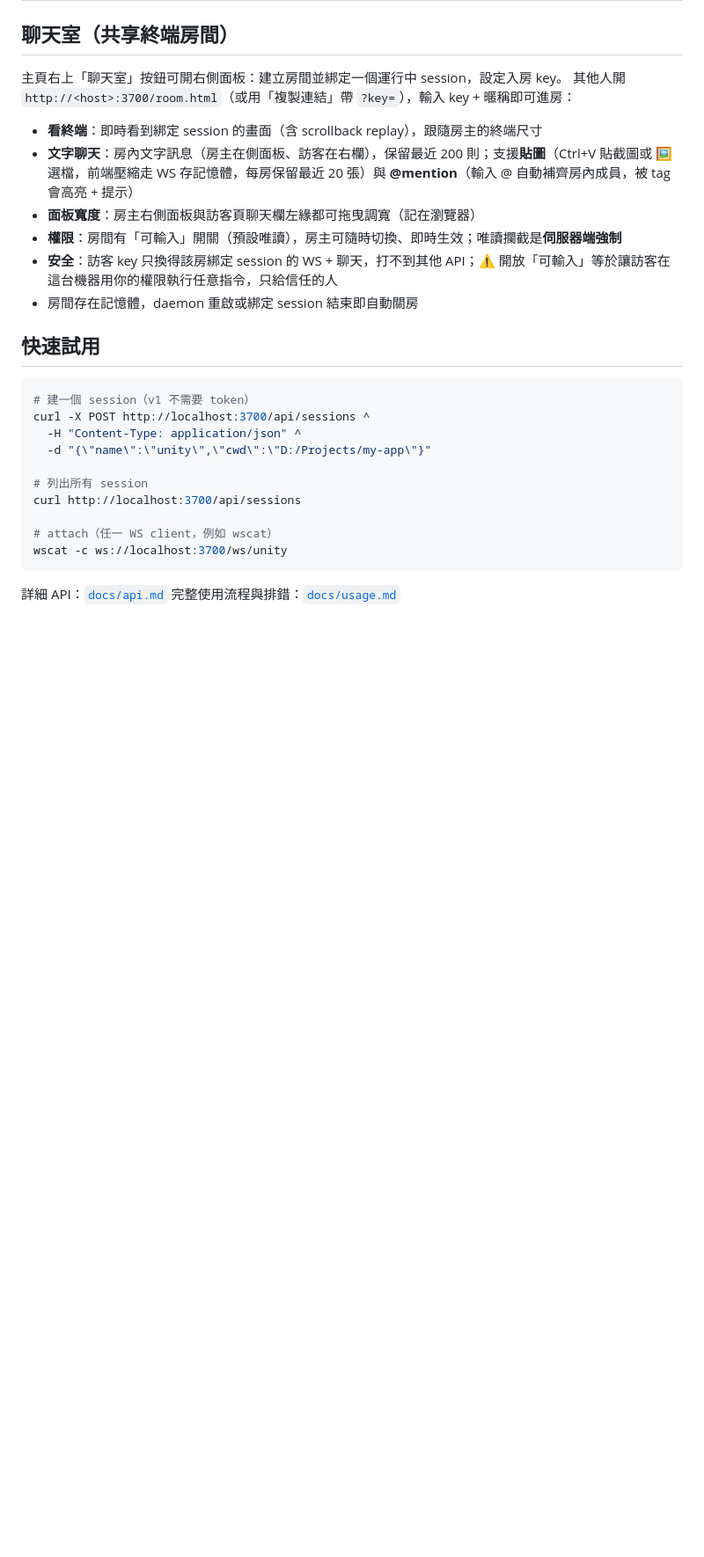
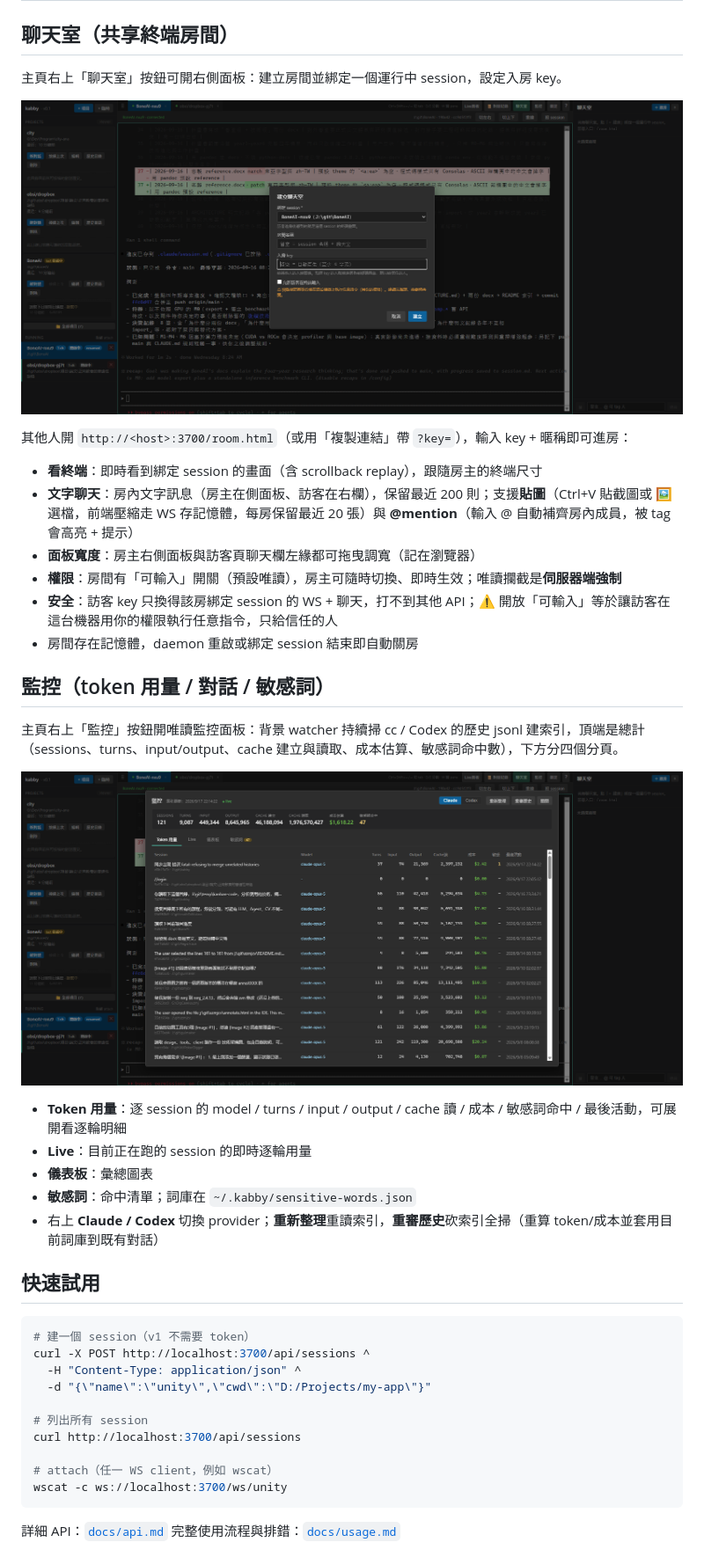
Before and after one commit to jokerjkeeper/kabby, a Markdown page: README.md, the part around one of its changes. Shown at 88% size. GitHub-like rendering; pictures changed too: docs/images/monitor.png (added), docs/images/room-create.png (added); blank space fills up the shorter version.

```diff
--- a/README.md
+++ b/README.md
@@ -56,6 +62,9 @@ npm run dev
 ## 聊天室（共享終端房間）
 
 主頁右上「聊天室」按鈕可開右側面板：建立房間並綁定一個運行中 session，設定入房 key。
+
+![建立聊天室：綁定 session、房間名稱、入房 key 與「允許訪客在終端輸入」開關](docs/images/room-create.png)
+
 其他人開 `http://<host>:3700/room.html`（或用「複製連結」帶 `?key=`），輸入 key + 暱稱即可進房：
 
 - **看終端**：即時看到綁定 session 的畫面（含 scrollback replay），跟隨房主的終端尺寸
@@ -64,6 +73,18 @@ npm run dev
 - **權限**：房間有「可輸入」開關（預設唯讀），房主可隨時切換、即時生效；唯讀攔截是**伺服器端強制**
 - **安全**：訪客 key 只換得該房綁定 session 的 WS + 聊天，打不到其他 API；⚠ 開放「可輸入」等於讓訪客在這台機器用你的權限執行任意指令，只給信任的人
 - 房間存在記憶體，daemon 重啟或綁定 session 結束即自動關房
+
+## 監控（token 用量 / 對話 / 敏感詞）
+
+主頁右上「監控」按鈕開唯讀監控面板：背景 watcher 持續掃 cc / Codex 的歷史 jsonl 建索引，頂端是總計（sessions、turns、input/output、cache 建立與讀取、成本估算、敏感詞命中數），下方分四個分頁。
+
+![監控面板：總計列 + Token 用量分頁，逐 session 列出 model、turns、token、成本與最後活動時間](docs/images/monitor.png)
+
+- **Token 用量**：逐 session 的 model / turns / input / output / cache 讀 / 成本 / 敏感詞命中 / 最後活動，可展開看逐輪明細
+- **Live**：目前正在跑的 session 的即時逐輪用量
+- **儀表板**：彙總圖表
+- **敏感詞**：命中清單；詞庫在 `~/.kabby/sensitive-words.json`
+- 右上 **Claude / Codex** 切換 provider；**重新整理**重讀索引，**重審歷史**砍索引全掃（重算 token/成本並套用目前詞庫到既有對話）
 
 ## 快速試用
 
```
Also changed, not shown: other parts of README.md (+6 -22 lines), docs/images/screenshot.png (added).
